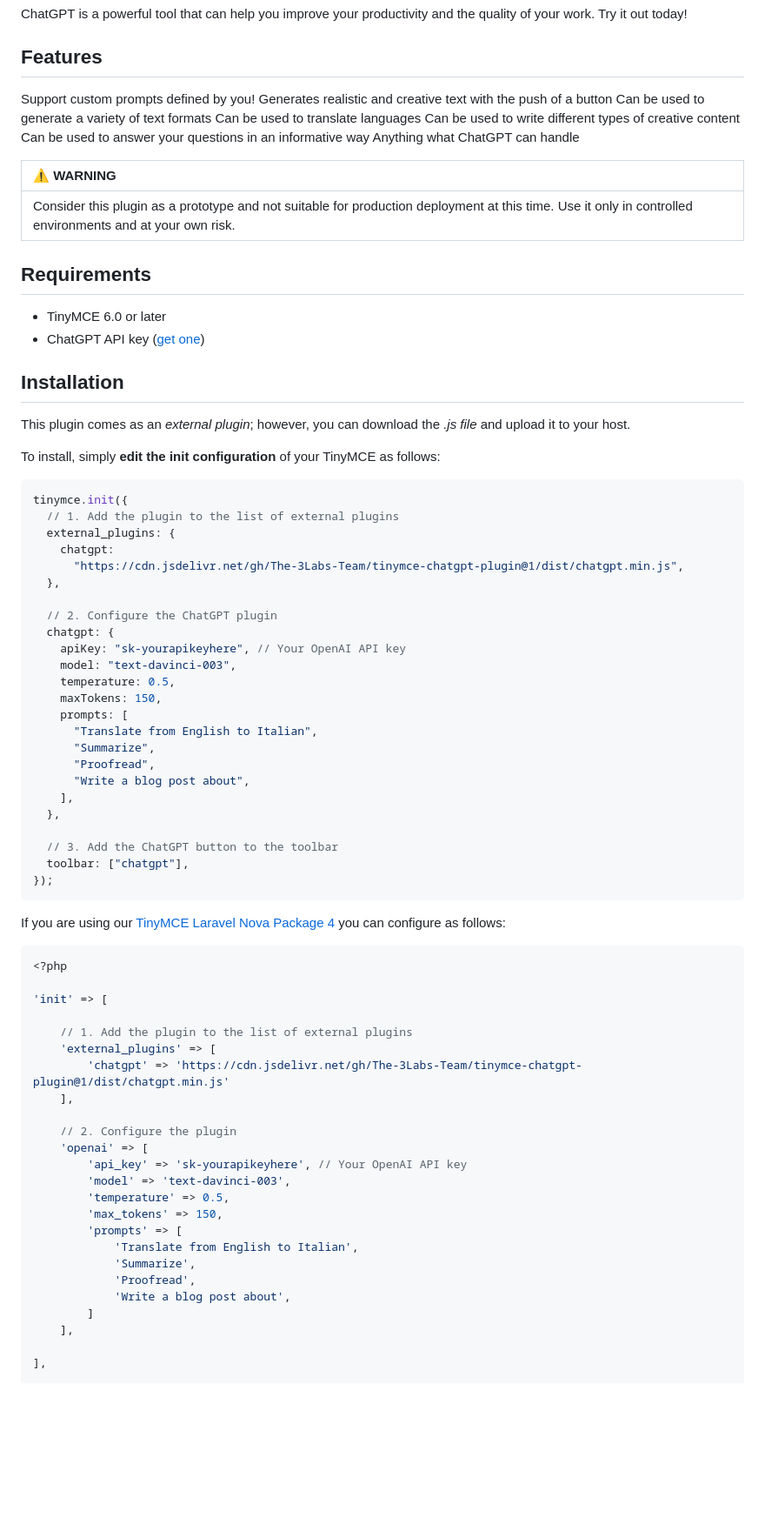
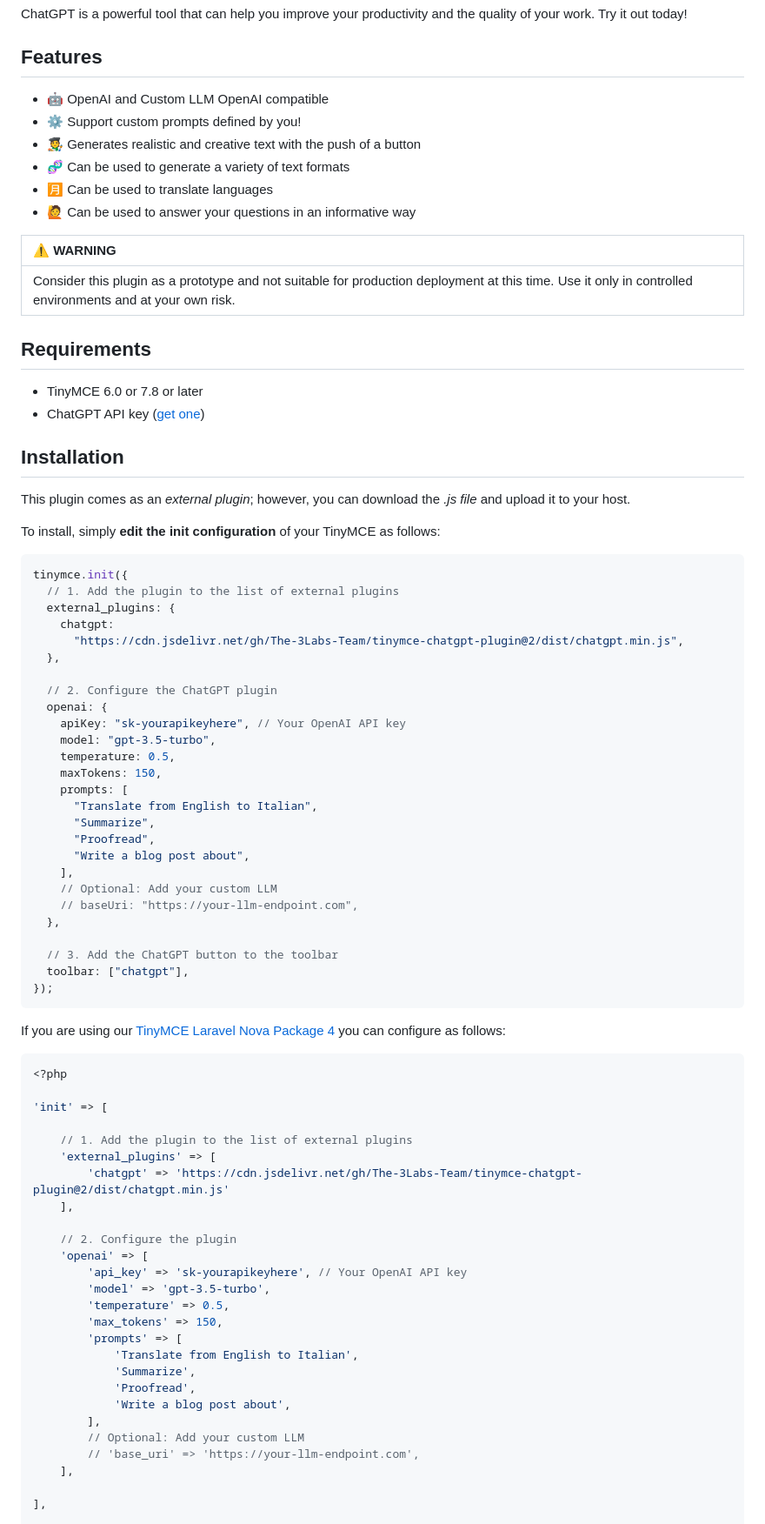
Before and after one commit to The-3Labs-Team/tinymce-chatgpt-plugin, a Markdown page: README.md, the part around the change printed below. Shown: that part at 87% size. GitHub-like rendering; blank space fills up the shorter version.

Commit message:
Updated README with OpenAI and Custom LLM integration, enhanced features, and plugin configurations.

```diff
--- a/README.md
+++ b/README.md
@@ -19,13 +19,12 @@ ChatGPT is a powerful tool that can help you improve your productivity and the q
 
 ## Features
 
-Support custom prompts defined by you!
-Generates realistic and creative text with the push of a button
-Can be used to generate a variety of text formats
-Can be used to translate languages
-Can be used to write different types of creative content
-Can be used to answer your questions in an informative way
-Anything what ChatGPT can handle
+- 🤖 OpenAI and Custom LLM OpenAI compatible
+- ⚙️ Support custom prompts defined by you!
+- 🧑‍🎨 Generates realistic and creative text with the push of a button
+- 🧬 Can be used to generate a variety of text formats
+- 🈷️ Can be used to translate languages
+- 🙋 Can be used to answer your questions in an informative way
 
 | :warning: WARNING                                                                                                                                         |
 | :-------------------------------------------------------------------------------------------------------------------------------------------------------- |
@@ -33,7 +32,7 @@ Anything what ChatGPT can handle
 
 ## Requirements
 
-- TinyMCE 6.0 or later
+- TinyMCE 6.0 or 7.8 or later
 - ChatGPT API key ([get one](https://openai.com))
 
 ## Installation
@@ -47,13 +46,13 @@ tinymce.init({
   // 1. Add the plugin to the list of external plugins
   external_plugins: {
     chatgpt:
-      "https://cdn.jsdelivr.net/gh/The-3Labs-Team/tinymce-chatgpt-plugin@1/dist/chatgpt.min.js",
+      "https://cdn.jsdelivr.net/gh/The-3Labs-Team/tinymce-chatgpt-plugin@2/dist/chatgpt.min.js",
   },
 
   // 2. Configure the ChatGPT plugin
-  chatgpt: {
+  openai: {
     apiKey: "sk-yourapikeyhere", // Your OpenAI API key
-    model: "text-davinci-003",
+    model: "gpt-3.5-turbo",
     temperature: 0.5,
     maxTokens: 150,
     prompts: [
@@ -62,6 +61,8 @@ tinymce.init({
       "Proofread",
       "Write a blog post about",
     ],
+    // Optional: Add your custom LLM
+    // baseUri: "https://your-llm-endpoint.com",
   },
 
   // 3. Add the ChatGPT button to the toolbar
@@ -78,13 +79,13 @@ If you are using our [TinyMCE Laravel Nova Package 4](https://github.com/murderc
 
     // 1. Add the plugin to the list of external plugins
     'external_plugins' => [
-        'chatgpt' => 'https://cdn.jsdelivr.net/gh/The-3Labs-Team/tinymce-chatgpt-plugin@1/dist/chatgpt.min.js'
+        'chatgpt' => 'https://cdn.jsdelivr.net/gh/The-3Labs-Team/tinymce-chatgpt-plugin@2/dist/chatgpt.min.js'
     ],
 
     // 2. Configure the plugin
     'openai' => [
         'api_key' => 'sk-yourapikeyhere', // Your OpenAI API key
-        'model' => 'text-davinci-003',
+        'model' => 'gpt-3.5-turbo',
         'temperature' => 0.5,
         'max_tokens' => 150,
         'prompts' => [
@@ -92,7 +93,9 @@ If you are using our [TinyMCE Laravel Nova Package 4](https://github.com/murderc
             'Summarize',
             'Proofread',
             'Write a blog post about',
-        ]
+        ],
+        // Optional: Add your custom LLM
+        // 'base_uri' => 'https://your-llm-endpoint.com',
     ],
 
 ],
```
Also changed, not shown: other parts of README.md (+2 -2 lines).
